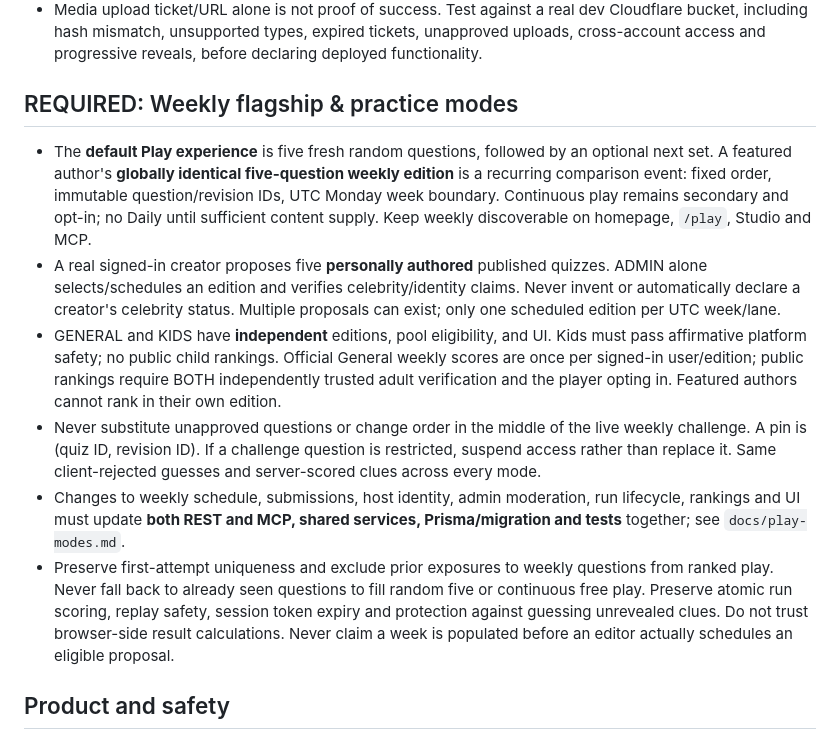
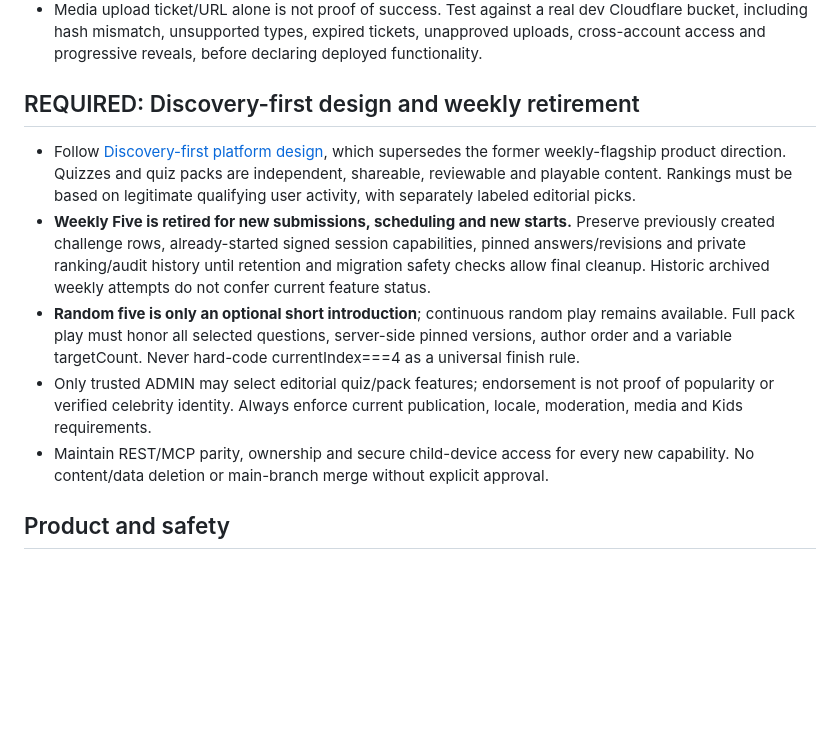
Before and after one commit to White-Fantail/quiz, a Markdown page: AGENTS.md, the part around the change. Drawn GitHub-style; blank space fills up the shorter version.

Commit message:
docs: make discovery-first design authoritative for future agents

```diff
--- a/AGENTS.md
+++ b/AGENTS.md
@@ -57,13 +57,12 @@ QuizDip is a friendly quiz playground centered on progressive clues and the joy
 - Only allowlisted HTTPS import hosts; defend against SSRF / DNS rebinding / unbounded streaming; preserve attribution/rights metadata. Configure R2 as private, use short-lived signed URLs and expire transient uploads.
 - Media upload ticket/URL alone is not proof of success. Test against a real dev Cloudflare bucket, including hash mismatch, unsupported types, expired tickets, unapproved uploads, cross-account access and progressive reveals, before declaring deployed functionality.
 
-## REQUIRED: Weekly flagship & practice modes
-- The **default Play experience** is five fresh random questions, followed by an optional next set. A featured author's **globally identical five-question weekly edition** is a recurring comparison event: fixed order, immutable question/revision IDs, UTC Monday week boundary. Continuous play remains secondary and opt-in; no Daily until sufficient content supply. Keep weekly discoverable on homepage, `/play`, Studio and MCP.
-- A real signed-in creator proposes five **personally authored** published quizzes. ADMIN alone selects/schedules an edition and verifies celebrity/identity claims. Never invent or automatically declare a creator's celebrity status. Multiple proposals can exist; only one scheduled edition per UTC week/lane.
-- GENERAL and KIDS have **independent** editions, pool eligibility, and UI. Kids must pass affirmative platform safety; no public child rankings. Official General weekly scores are once per signed-in user/edition; public rankings require BOTH independently trusted adult verification and the player opting in. Featured authors cannot rank in their own edition.
-- Never substitute unapproved questions or change order in the middle of the live weekly challenge. A pin is (quiz ID, revision ID). If a challenge question is restricted, suspend access rather than replace it. Same client-rejected guesses and server-scored clues across every mode.
-- Changes to weekly schedule, submissions, host identity, admin moderation, run lifecycle, rankings and UI must update **both REST and MCP, shared services, Prisma/migration and tests** together; see `docs/play-modes.md`.
-- Preserve first-attempt uniqueness and exclude prior exposures to weekly questions from ranked play. Never fall back to already seen questions to fill random five or continuous free play. Preserve atomic run scoring, replay safety, session token expiry and protection against guessing unrevealed clues. Do not trust browser-side result calculations. Never claim a week is populated before an editor actually schedules an eligible proposal.
+## REQUIRED: Discovery-first design and weekly retirement
+- Follow [Discovery-first platform design](docs/discovery-first-platform-design.md), which supersedes the former weekly-flagship product direction. Quizzes and quiz packs are independent, shareable, reviewable and playable content. Rankings must be based on legitimate qualifying user activity, with separately labeled editorial picks.
+- **Weekly Five is retired for new submissions, scheduling and new starts.** Preserve previously created challenge rows, already-started signed session capabilities, pinned answers/revisions and private ranking/audit history until retention and migration safety checks allow final cleanup. Historic archived weekly attempts do not confer current feature status.
+- **Random five is only an optional short introduction**; continuous random play remains available. Full pack play must honor all selected questions, server-side pinned versions, author order and a variable targetCount. Never hard-code currentIndex===4 as a universal finish rule.
+- Only trusted ADMIN may select editorial quiz/pack features; endorsement is not proof of popularity or verified celebrity identity. Always enforce current publication, locale, moderation, media and Kids requirements.
+- Maintain REST/MCP parity, ownership and secure child-device access for every new capability. No content/data deletion or main-branch merge without explicit approval.
 
 ## Product and safety
 1. Keep creator target intent, AI recommendations/difficulty and platform-controlled safety **independent**.
```
